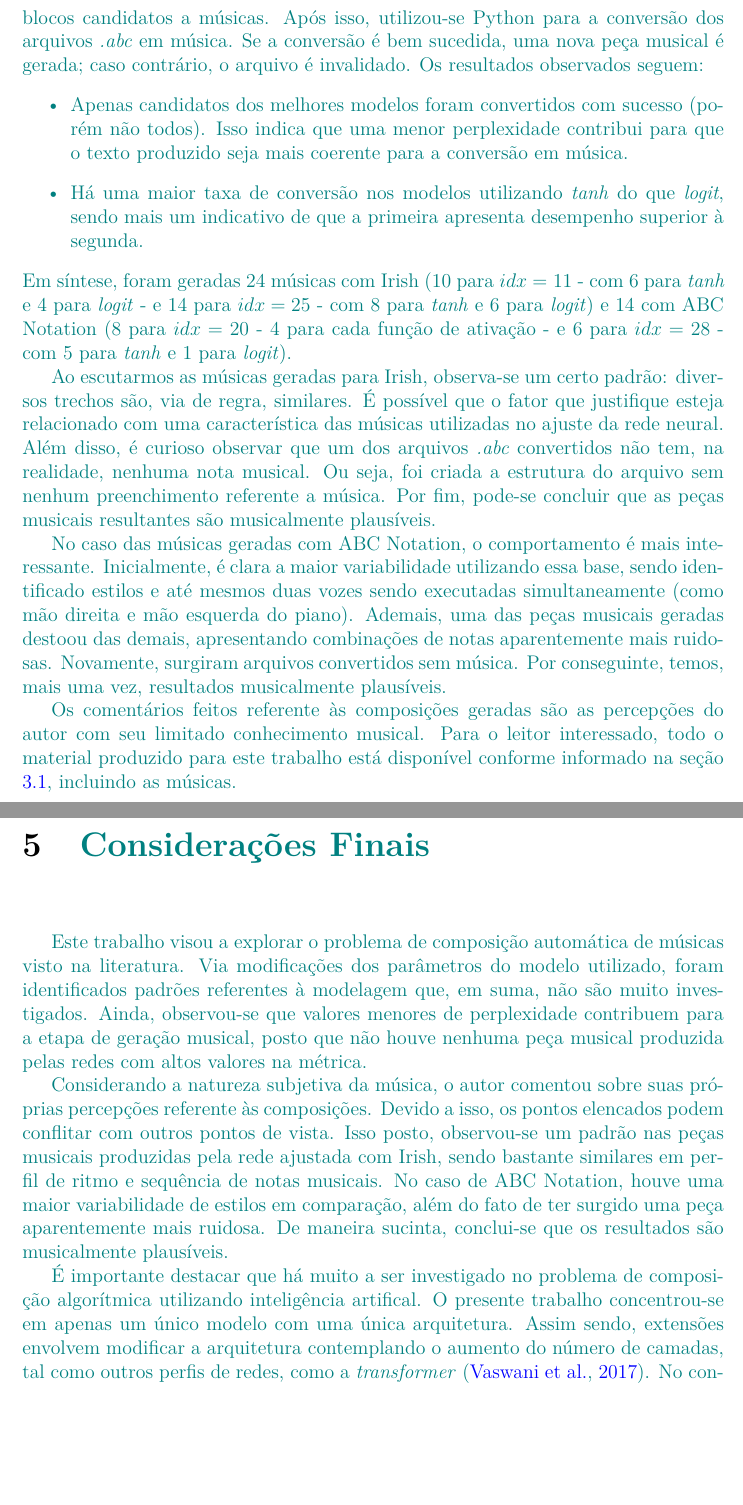
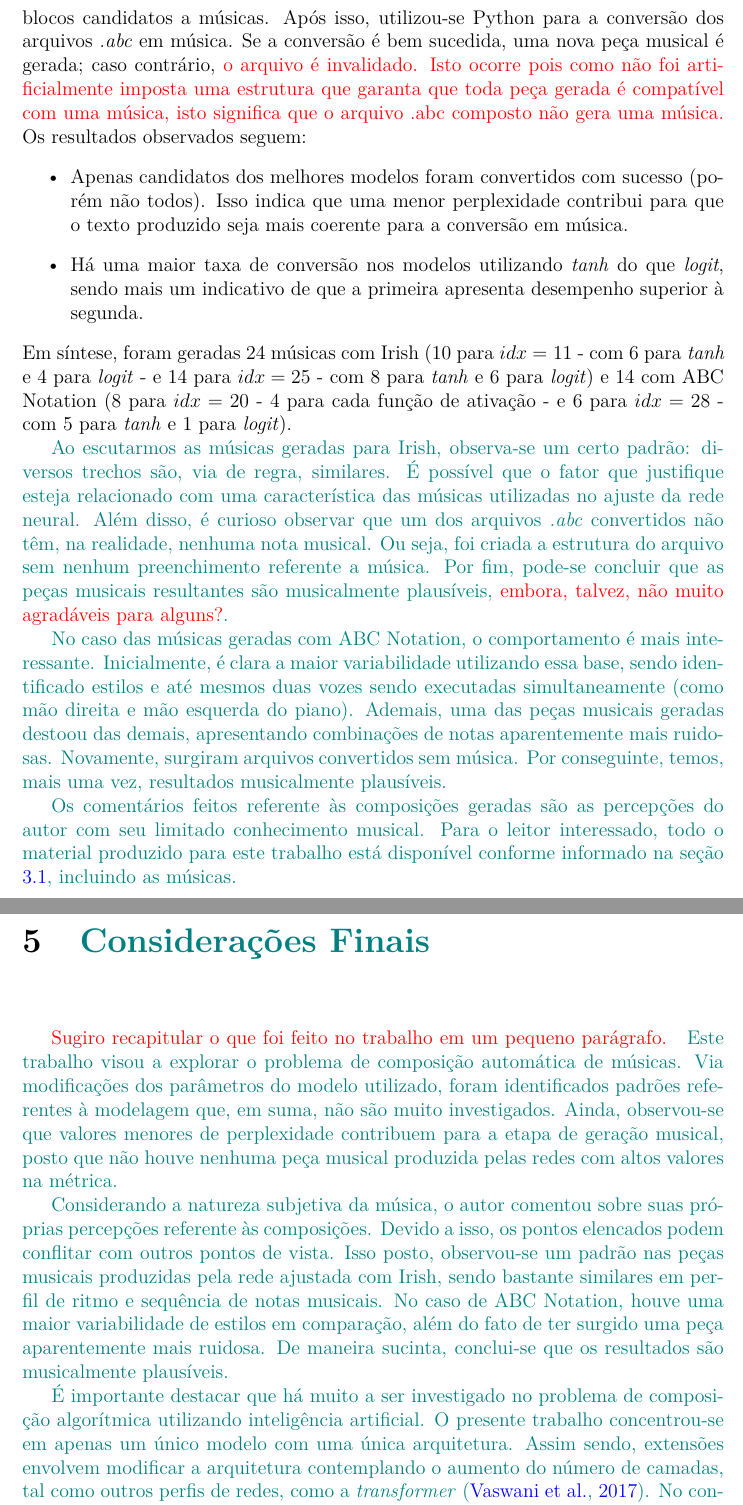
Before and after one commit to nmhahn/TCC_NMH, a LaTeX thesis (NMH_TCC.tex): two parts of pages 38 and 39 of 42, joined at a grey line, cut so that both start at the same text, the shorter picture padded with empty space. Compiled offline with pdfLaTeX.

Commit message:
relatório: comentários finais Pumi

```diff
--- a/NMH_TCC.tex
+++ b/NMH_TCC.tex
@@ -896,17 +896,17 @@ Também, na figura \ref{fig:abcnotation_tanh_vs_logit} são comparadas as curvas
 %\end{itemize}
 %}
 
-\nico{
-Para cada modelo selecionado na segunda etapa, considerando ambas as bases e ambas as funções de ativação, foram geradas sequências de texto até compor dez blocos candidatos a músicas. Após isso, utilizou-se Python para a conversão dos arquivos \textit{.abc} em música. Se a conversão é bem sucedida, uma nova peça musical é gerada; caso contrário, o arquivo é invalidado. Os resultados observados seguem:
+
+Para cada modelo selecionado na segunda etapa, considerando ambas as bases e ambas as funções de ativação, foram geradas sequências de texto até compor dez blocos candidatos a músicas. Após isso, utilizou-se Python para a conversão dos arquivos \textit{.abc} em música. Se a conversão é bem sucedida, uma nova peça musical é gerada; caso contrário, \pumi{o arquivo é invalidado. Isto ocorre pois como não foi artificialmente imposta uma estrutura que garanta que toda peça gerada é compatível com uma música, isto significa que o arquivo .abc composto não gera uma música.} Os resultados observados seguem:
 \begin{itemize}
     \item Apenas candidatos dos melhores modelos foram convertidos com sucesso (porém não todos). Isso indica que uma menor perplexidade contribui para que o texto produzido seja mais coerente para a conversão em música.
     \item Há uma maior taxa de conversão nos modelos utilizando \textit{tanh} do que \textit{logit}, sendo mais um indicativo de que a primeira apresenta desempenho superior à segunda.
 \end{itemize}
 Em síntese, foram geradas 24 músicas com Irish ($10$ para $idx=11$ - com $6$ para \textit{tanh} e $4$ para \textit{logit} - e $14$ para $idx=25$ - com $8$ para \textit{tanh} e $6$ para \textit{logit}) e 14 com ABC Notation ($8$ para $idx=20$ - $4$ para cada função de ativação - e $6$ para $idx=28$ - com $5$ para \textit{tanh} e $1$ para \textit{logit}).
-}
+
 
 \nico{
-Ao escutarmos as músicas geradas para Irish, observa-se um certo padrão: diversos trechos são, via de regra, similares. É possível que o fator que justifique esteja relacionado com uma característica das músicas utilizadas no ajuste da rede neural. Além disso, é curioso observar que um dos arquivos \textit{.abc} convertidos não tem, na realidade, nenhuma nota musical. Ou seja, foi criada a estrutura do arquivo sem nenhum preenchimento referente a música. Por fim, pode-se concluir que as peças musicais resultantes são musicalmente plausíveis.
+Ao escutarmos as músicas geradas para Irish, observa-se um certo padrão: diversos trechos são, via de regra, similares. É possível que o fator que justifique esteja relacionado com uma característica das músicas utilizadas no ajuste da rede neural. Além disso, é curioso observar que um dos arquivos \textit{.abc} convertidos não têm, na realidade, nenhuma nota musical. Ou seja, foi criada a estrutura do arquivo sem nenhum preenchimento referente a música. Por fim, pode-se concluir que as peças musicais resultantes são musicalmente plausíveis, \pumi{embora, talvez, não muito agradáveis para alguns?}.
 }
 
 \nico{
@@ -935,9 +935,9 @@ Os comentários feitos referente às composições geradas são as percepções
 %    \end{itemize}
 %\end{itemize}
 %}
-
+\pumi{Sugiro recapitular o que foi feito no trabalho em um pequeno parágrafo. }
 \nico{
-Este trabalho visou a explorar o problema de composição automática de músicas visto na literatura. Via modificações dos parâmetros do modelo utilizado, foram identificados padrões referentes à modelagem que, em suma, não são muito investigados. Ainda, observou-se que valores menores de perplexidade contribuem para a etapa de geração musical, posto que não houve nenhuma peça musical produzida pelas redes com altos valores na métrica.
+Este trabalho visou a explorar o problema de composição automática de músicas. Via modificações dos parâmetros do modelo utilizado, foram identificados padrões referentes à modelagem que, em suma, não são muito investigados. Ainda, observou-se que valores menores de perplexidade contribuem para a etapa de geração musical, posto que não houve nenhuma peça musical produzida pelas redes com altos valores na métrica.
 %
 %
 %Porém, diferentemente do foco da composição musical em si (como em \citet{agarwala2017}) ou a composição era um complemento do objetivo principal (caso de \citet{souza2018}, em que é construído um aplicativo), realizou-se uma abordagem de modelagem. Apesar de ser utilizado apenas um modelo RNN-LSTM com uma única arquitetura, a modificação dos parâmetros e os testes com mais de uma base de dados permitiram identificar certos padrões comportamentais, com características similares (ou não) dependendo da base utilizada. Os resultados referentes a piora do desempenho das redes ao trocar a função de ativação \textit{tanh} para \textit{logit} podem ser exemplos do que foi comentado por \citet{goodfellow2016}, em que a primeira performa melhor do que a segunda no contexto de RNNs \sout{(no caso, utilizou-se uma LSTM)}.
@@ -948,7 +948,7 @@ Considerando a natureza subjetiva da música, o autor comentou sobre suas própr
 }
 
 \nico{
-É importante destacar que há muito a ser investigado no problema de composição algorítmica utilizando inteligência artifical. O presente trabalho concentrou-se em apenas um único modelo com uma única arquitetura. Assim sendo, extensões envolvem modificar a arquitetura contemplando o aumento do número de camadas, tal como outros perfis de redes, como a \textit{transformer} \citep{vaswani2017}. No contexto das composições, analisar detalhadamente características musicais almejando, talvez, peças com estilos específicos.
+É importante destacar que há muito a ser investigado no problema de composição algorítmica utilizando inteligência artificial. O presente trabalho concentrou-se em apenas um único modelo com uma única arquitetura. Assim sendo, extensões envolvem modificar a arquitetura contemplando o aumento do número de camadas, tal como outros perfis de redes, como a \textit{transformer} \citep{vaswani2017}. No contexto das composições, analisar detalhadamente características musicais almejando, talvez, peças com estilos específicos.
 }
 
 
```
